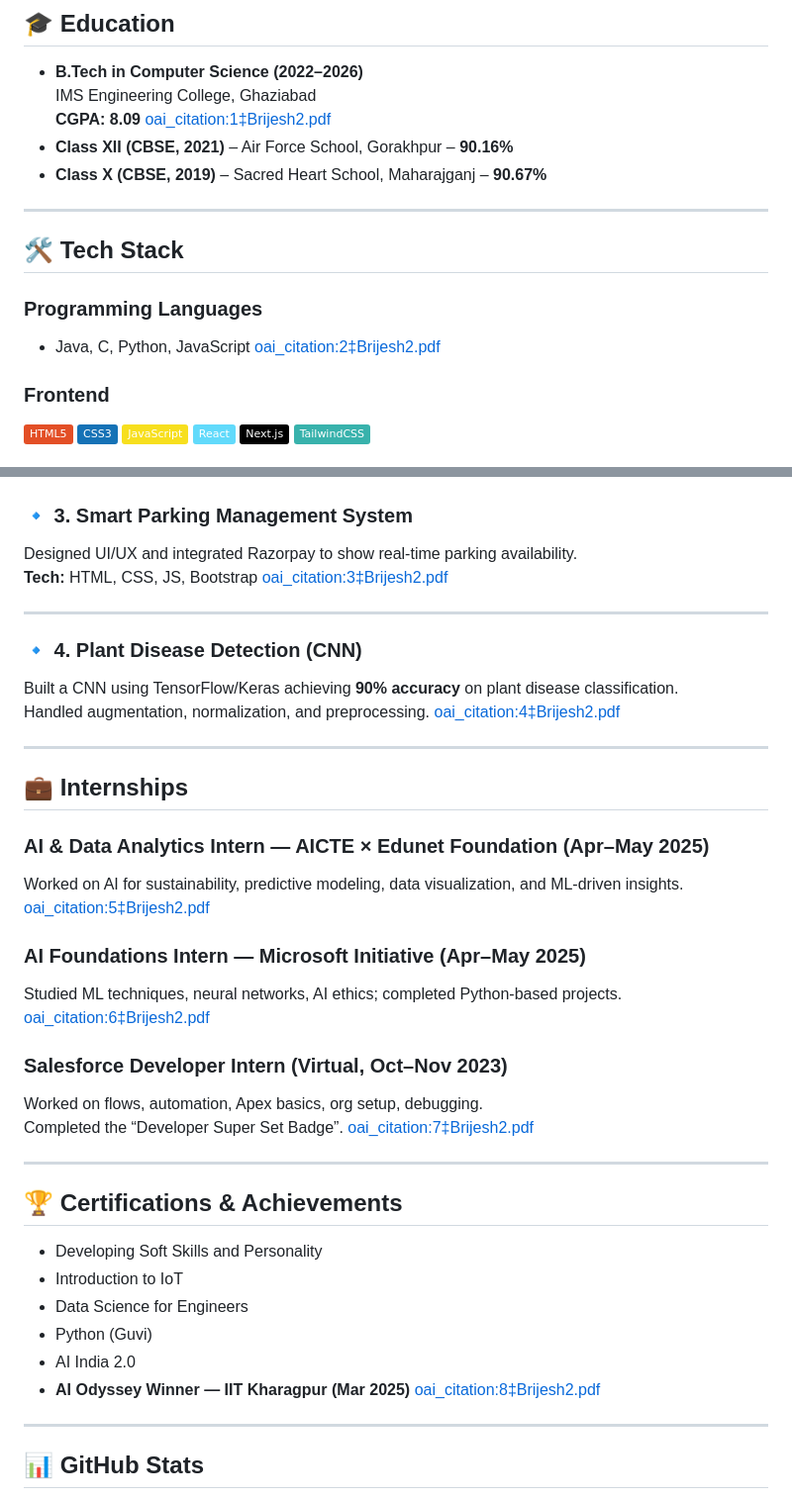
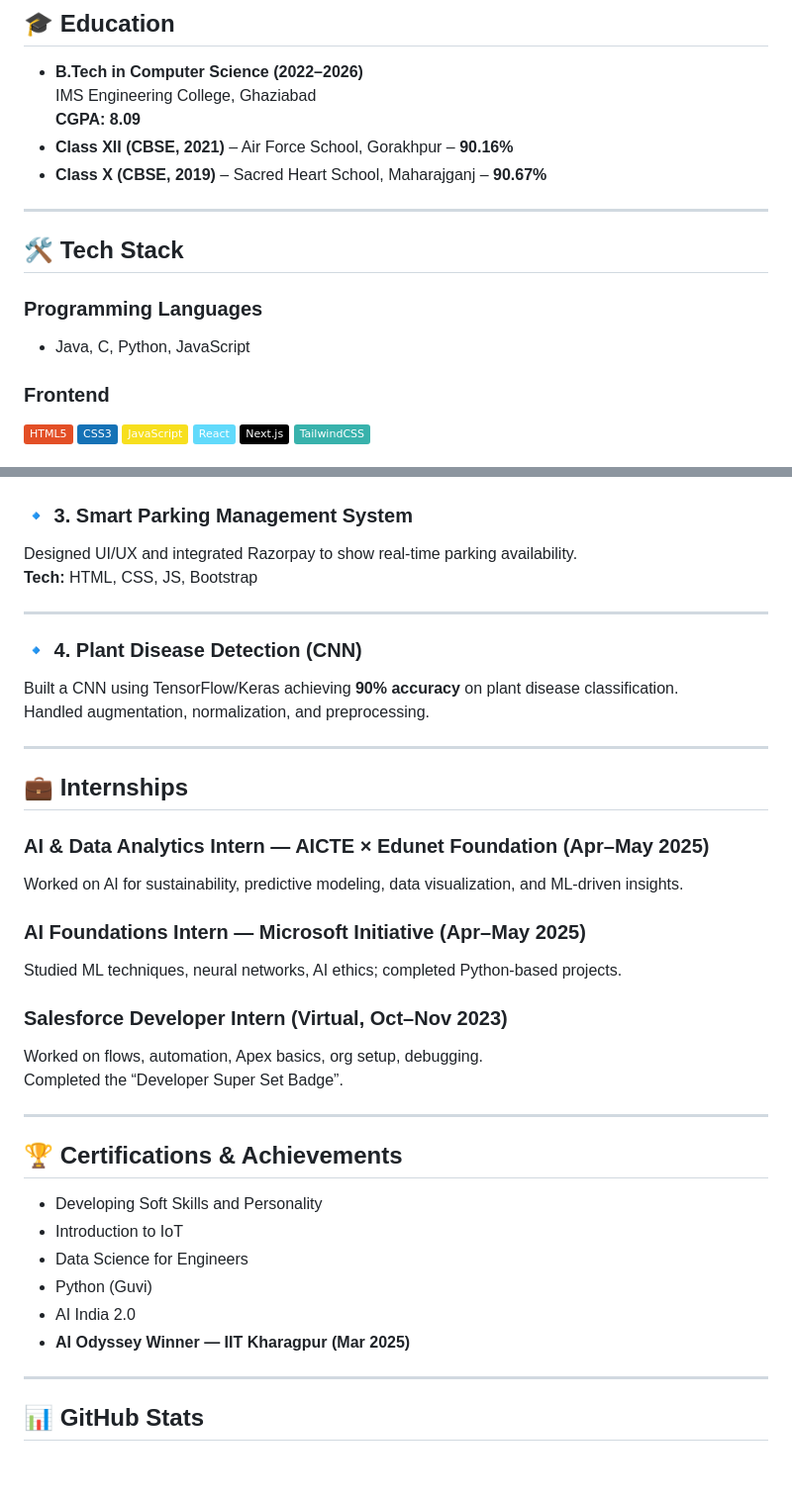
Before and after one commit to Brijeshkasaudhan/Brijeshkasaudhan, a Markdown page: README.MD, 2 parts joined by grey strips. Shown: that part at 99% size. Rendered like a GitHub page; badges without logos; blank space fills up the shorter version.

Commit message:
Remove citations from README.md

```diff
--- a/README.MD
+++ b/README.MD
@@ -22,7 +22,7 @@
 ## 🎓 Education
 - **B.Tech in Computer Science (2022–2026)**
   IMS Engineering College, Ghaziabad
-  **CGPA: 8.09**  [oai_citation:1‡Brijesh2.pdf](sediment://file_00000000f4f87207a487d442670fe90d)
+  **CGPA: 8.09**
 - **Class XII (CBSE, 2021)** – Air Force School, Gorakhpur – **90.16%**
 - **Class X (CBSE, 2019)** – Sacred Heart School, Maharajganj – **90.67%**
 
@@ -31,7 +31,7 @@
 ## 🛠️ Tech Stack
 
 ### **Programming Languages**
-- Java, C, Python, JavaScript  [oai_citation:2‡Brijesh2.pdf](sediment://file_00000000f4f87207a487d442670fe90d)
+- Java, C, Python, JavaScript
 
 ### **Frontend**
 <p>
@@ -76,27 +76,27 @@ Python-based project focused on smart agriculture.
 
 ### 🔹 **3. Smart Parking Management System**
 Designed UI/UX and integrated Razorpay to show real-time parking availability.
-**Tech:** HTML, CSS, JS, Bootstrap  [oai_citation:3‡Brijesh2.pdf](sediment://file_00000000f4f87207a487d442670fe90d)
+**Tech:** HTML, CSS, JS, Bootstrap
 
 ---
 
 ### 🔹 **4. Plant Disease Detection (CNN)**
 Built a CNN using TensorFlow/Keras achieving **90% accuracy** on plant disease classification.
-Handled augmentation, normalization, and preprocessing.  [oai_citation:4‡Brijesh2.pdf](sediment://file_00000000f4f87207a487d442670fe90d)
+Handled augmentation, normalization, and preprocessing.
 
 ---
 
 ## 💼 Internships
 
 ### **AI & Data Analytics Intern — AICTE × Edunet Foundation (Apr–May 2025)**
-Worked on AI for sustainability, predictive modeling, data visualization, and ML-driven insights.  [oai_citation:5‡Brijesh2.pdf](sediment://file_00000000f4f87207a487d442670fe90d)
+Worked on AI for sustainability, predictive modeling, data visualization, and ML-driven insights.
 
 ### **AI Foundations Intern — Microsoft Initiative (Apr–May 2025)**
-Studied ML techniques, neural networks, AI ethics; completed Python-based projects.  [oai_citation:6‡Brijesh2.pdf](sediment://file_00000000f4f87207a487d442670fe90d)
+Studied ML techniques, neural networks, AI ethics; completed Python-based projects.
 
 ### **Salesforce Developer Intern (Virtual, Oct–Nov 2023)**
 Worked on flows, automation, Apex basics, org setup, debugging.
-Completed the “Developer Super Set Badge”.  [oai_citation:7‡Brijesh2.pdf](sediment://file_00000000f4f87207a487d442670fe90d)
+Completed the “Developer Super Set Badge”.
 
 ---
 
@@ -106,8 +106,7 @@ Completed the “Developer Super Set Badge”.  [oai_citation:7‡Brijesh2.pdf](
 - Data Science for Engineers
 - Python (Guvi)
 - AI India 2.0
-- **AI Odyssey Winner — IIT Kharagpur (Mar 2025)**  [oai_citation:8‡Brijesh2.pdf](sediment://file_00000000f4f87207a487d442670fe90d)
-
+- **AI Odyssey Winner — IIT Kharagpur (Mar 2025)**
 ---
 
 ## 📊 GitHub Stats
```
